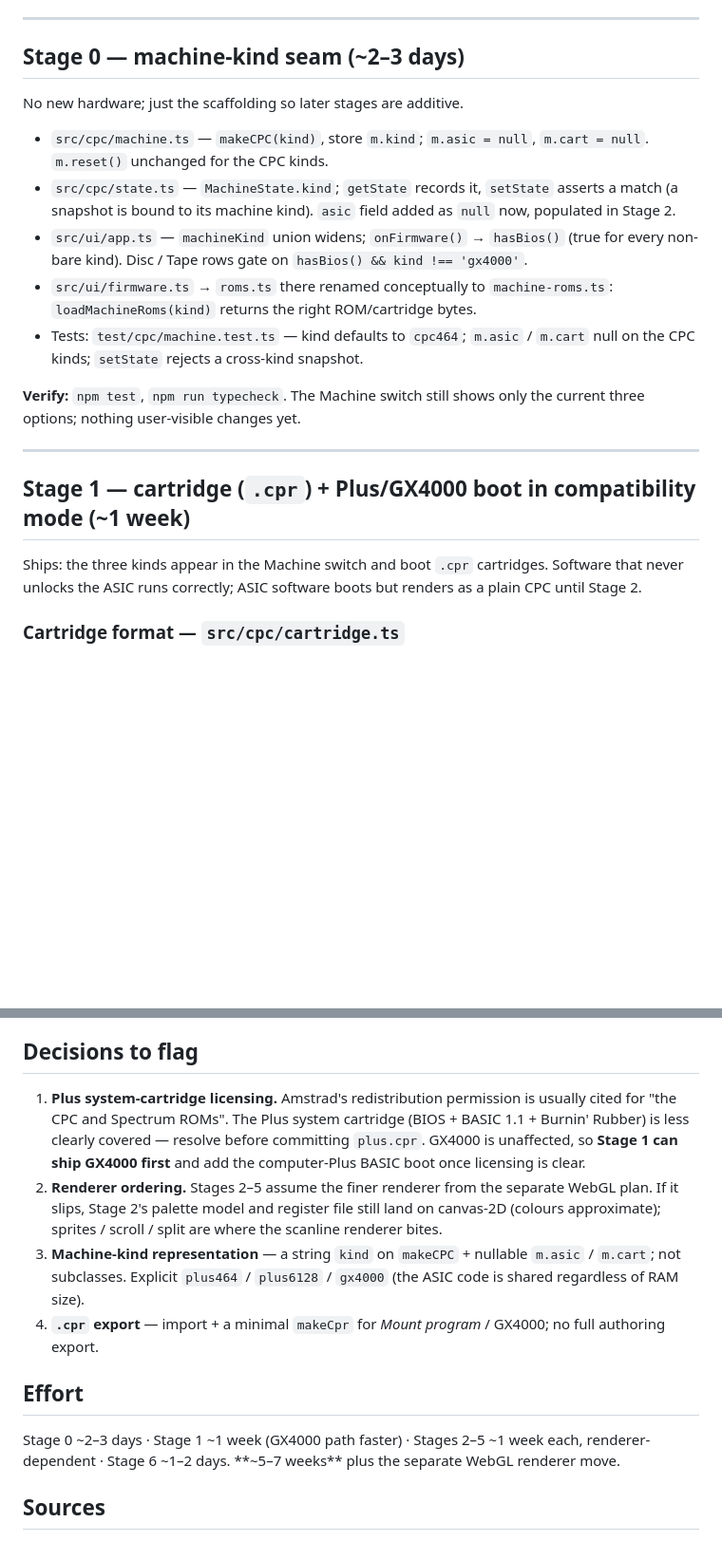
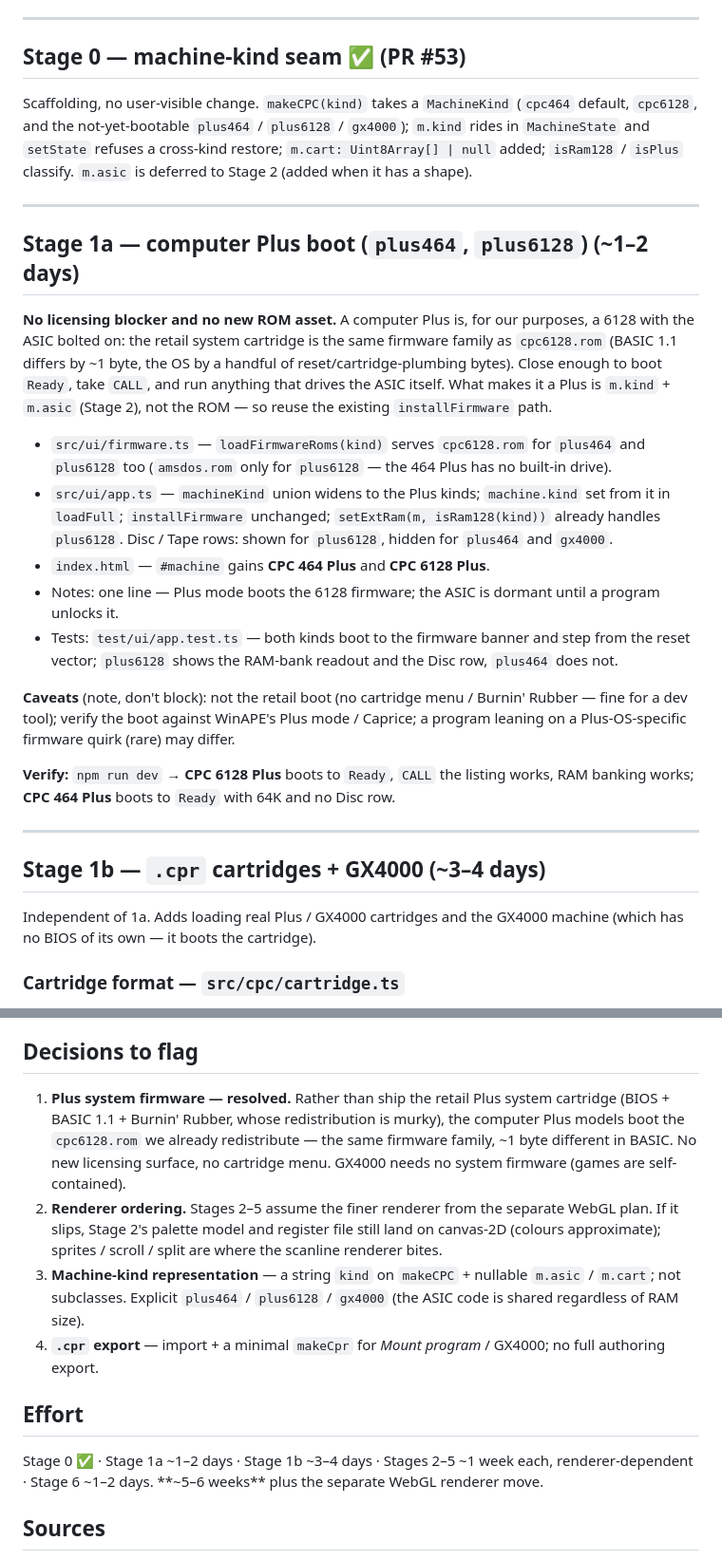
Before and after one commit to stuaxo/batfink, a Markdown page: plan/plus-range.md, 2 parts joined by grey strips. Shown at 95% size. Rendered like a GitHub page; blank space fills up the shorter version.

Commit message:
plan/plus-range: computer Plus boots the 6128 firmware
The retail Plus system cartridge (BIOS + BASIC 1.1 + Burnin' Rubber) has
murky redistribution terms. But it's the same firmware family as the
cpc6128.rom we already ship — BASIC 1.1 is ~1 byte different, the OS a
handful. A computer Plus is a 6128 with the ASIC bolted on, and what
makes it a Plus is m.kind + m.asic, not the ROM.

So Stage 1 splits: 1a boots plus464 / plus6128 through the existing
installFirmware path (no blocker, no new asset); 1b adds the .cpr parser,
cartridge paging and the GX4000. Stage 0 marked done.

Co-Authored-By: Claude Sonnet 5 <noreply@anthropic.com>

```diff
--- a/plan/plus-range.md
+++ b/plan/plus-range.md
@@ -41,34 +41,54 @@ today's `m.romLow` / `m.romHigh`.
 
 ---
 
-## Stage 0 — machine-kind seam (~2–3 days)
+## Stage 0 — machine-kind seam ✅ (PR #53)
 
-No new hardware; just the scaffolding so later stages are additive.
-
-- `src/cpc/machine.ts` — `makeCPC(kind)`, store `m.kind`; `m.asic = null`,
-  `m.cart = null`. `m.reset()` unchanged for the CPC kinds.
-- `src/cpc/state.ts` — `MachineState.kind`; `getState` records it, `setState`
-  asserts a match (a snapshot is bound to its machine kind). `asic` field added
-  as `null` now, populated in Stage 2.
-- `src/ui/app.ts` — `machineKind` union widens; `onFirmware()` → `hasBios()`
-  (true for every non-bare kind). Disc / Tape rows gate on
-  `hasBios() && kind !== 'gx4000'`.
-- `src/ui/firmware.ts` → `roms.ts` there renamed conceptually to
-  `machine-roms.ts`: `loadMachineRoms(kind)` returns the right ROM/cartridge
-  bytes.
-- Tests: `test/cpc/machine.test.ts` — kind defaults to `cpc464`; `m.asic` /
-  `m.cart` null on the CPC kinds; `setState` rejects a cross-kind snapshot.
-
-**Verify:** `npm test`, `npm run typecheck`. The Machine switch still shows only
-the current three options; nothing user-visible changes yet.
+Scaffolding, no user-visible change. `makeCPC(kind)` takes a `MachineKind`
+(`cpc464` default, `cpc6128`, and the not-yet-bootable `plus464` / `plus6128` /
+`gx4000`); `m.kind` rides in `MachineState` and `setState` refuses a cross-kind
+restore; `m.cart: Uint8Array[] | null` added; `isRam128` / `isPlus` classify.
+`m.asic` is deferred to Stage 2 (added when it has a shape).
 
 ---
 
-## Stage 1 — cartridge (`.cpr`) + Plus/GX4000 boot in compatibility mode (~1 week)
+## Stage 1a — computer Plus boot (`plus464`, `plus6128`) (~1–2 days)
 
-Ships: the three kinds appear in the Machine switch and boot `.cpr` cartridges.
-Software that never unlocks the ASIC runs correctly; ASIC software boots but
-renders as a plain CPC until Stage 2.
+**No licensing blocker and no new ROM asset.** A computer Plus is, for our
+purposes, a 6128 with the ASIC bolted on: the retail system cartridge is the
+same firmware family as `cpc6128.rom` (BASIC 1.1 differs by ~1 byte, the OS by a
+handful of reset/cartridge-plumbing bytes). Close enough to boot `Ready`, take
+`CALL`, and run anything that drives the ASIC itself. What makes it a Plus is
+`m.kind` + `m.asic` (Stage 2), not the ROM — so reuse the existing
+`installFirmware` path.
+
+- `src/ui/firmware.ts` — `loadFirmwareRoms(kind)` serves `cpc6128.rom` for
+  `plus464` and `plus6128` too (`amsdos.rom` only for `plus6128` — the 464 Plus
+  has no built-in drive).
+- `src/ui/app.ts` — `machineKind` union widens to the Plus kinds;
+  `machine.kind` set from it in `loadFull`; `installFirmware` unchanged;
+  `setExtRam(m, isRam128(kind))` already handles `plus6128`. Disc / Tape rows:
+  shown for `plus6128`, hidden for `plus464` and `gx4000`.
+- `index.html` — `#machine` gains **CPC 464 Plus** and **CPC 6128 Plus**.
+- Notes: one line — Plus mode boots the 6128 firmware; the ASIC is dormant until
+  a program unlocks it.
+- Tests: `test/ui/app.test.ts` — both kinds boot to the firmware banner and step
+  from the reset vector; `plus6128` shows the RAM-bank readout and the Disc row,
+  `plus464` does not.
+
+**Caveats** (note, don't block): not the retail boot (no cartridge menu / Burnin'
+Rubber — fine for a dev tool); verify the boot against WinAPE's Plus mode /
+Caprice; a program leaning on a Plus-OS-specific firmware quirk (rare) may differ.
+
+**Verify:** `npm run dev` → **CPC 6128 Plus** boots to `Ready`, `CALL` the
+listing works, RAM banking works; **CPC 464 Plus** boots to `Ready` with 64K and
+no Disc row.
+
+---
+
+## Stage 1b — `.cpr` cartridges + GX4000 (~3–4 days)
+
+Independent of 1a. Adds loading real Plus / GX4000 cartridges and the GX4000
+machine (which has no BIOS of its own — it boots the cartridge).
 
 ### Cartridge format — `src/cpc/cartridge.ts`
 
@@ -240,11 +250,11 @@ interrupt, stop. Drives `src/cpc/ay.ts` with no CPU cost.
 
 ## Decisions to flag
 
-1. **Plus system-cartridge licensing.** Amstrad's redistribution permission is
-   usually cited for "the CPC and Spectrum ROMs". The Plus system cartridge
-   (BIOS + BASIC 1.1 + Burnin' Rubber) is less clearly covered — resolve before
-   committing `plus.cpr`. GX4000 is unaffected, so **Stage 1 can ship GX4000
-   first** and add the computer-Plus BASIC boot once licensing is clear.
+1. **Plus system firmware — resolved.** Rather than ship the retail Plus system
+   cartridge (BIOS + BASIC 1.1 + Burnin' Rubber, whose redistribution is murky),
+   the computer Plus models boot the `cpc6128.rom` we already redistribute — the
+   same firmware family, ~1 byte different in BASIC. No new licensing surface, no
+   cartridge menu. GX4000 needs no system firmware (games are self-contained).
 2. **Renderer ordering.** Stages 2–5 assume the finer renderer from the
    separate WebGL plan. If it slips, Stage 2's palette model and register file
    still land on canvas-2D (colours approximate); sprites / scroll / split are
@@ -257,9 +267,9 @@ interrupt, stop. Drives `src/cpc/ay.ts` with no CPU cost.
 
 ## Effort
 
-Stage 0 ~2–3 days · Stage 1 ~1 week (GX4000 path faster) · Stages 2–5 ~1 week
-each, renderer-dependent · Stage 6 ~1–2 days. **~5–7 weeks** plus the separate
-WebGL renderer move.
+Stage 0 ✅ · Stage 1a ~1–2 days · Stage 1b ~3–4 days · Stages 2–5 ~1 week each,
+renderer-dependent · Stage 6 ~1–2 days. **~5–6 weeks** plus the separate WebGL
+renderer move.
 
 ## Sources
 
```
Also changed, not shown: other parts of plan/plus-range.md (+8 -18 lines).
